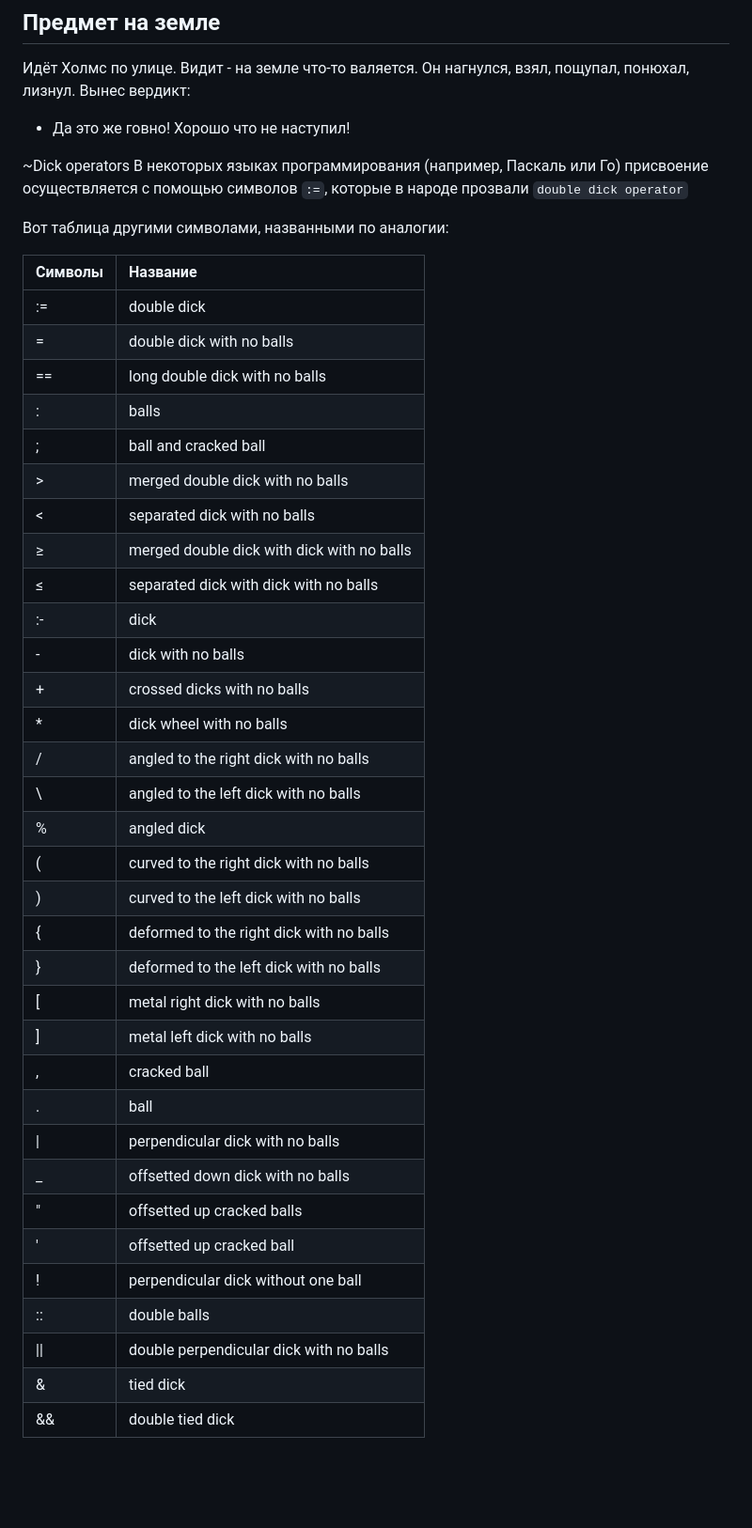
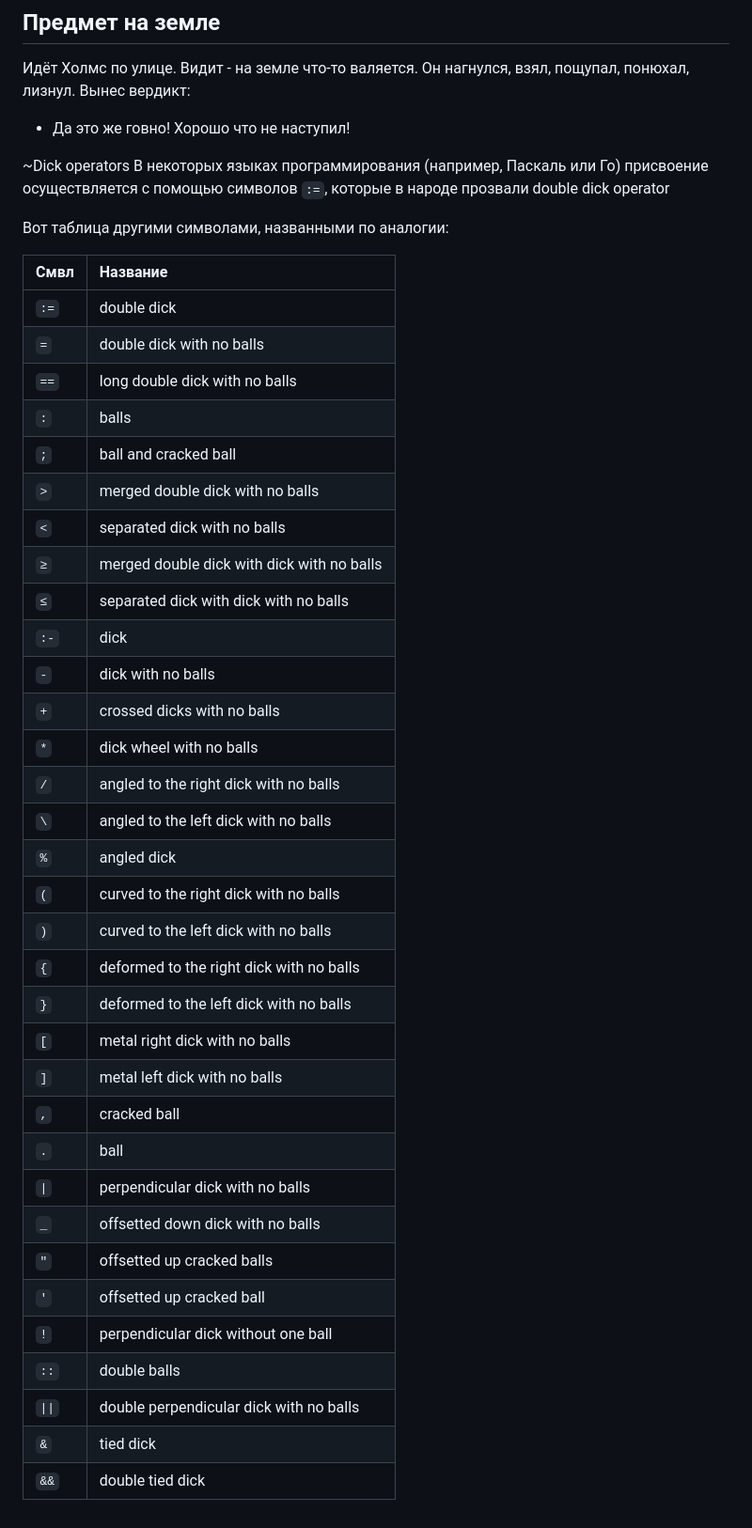
Before and after one commit to somga-core/somga-core.github.io, a Markdown page: articles.md, the part around the change. Shown at 94% size. Rendered like a GitHub page; blank space fills up the shorter version.

Commit message:
Some formatting changes

```diff
--- a/articles.md
+++ b/articles.md
@@ -372,42 +372,42 @@
 - Да это же говно! Хорошо что не наступил!
 
 ~Dick operators
-В некоторых языках программирования (например, Паскаль или Го) присвоение осуществляется с помощью символов `:=`, которые в народе прозвали `double dick operator`
+В некоторых языках программирования (например, Паскаль или Го) присвоение осуществляется с помощью символов `:=`, которые в народе прозвали double dick operator
 
 Вот таблица другими символами, названными по аналогии:
 
-|Символы|Название|
+|Cмвл|Название|
 |:-|:-|
-|:=|double dick|
-|=|double dick with no balls|
-|==|long double dick with no balls|
-|:|balls|
-|;|ball and cracked ball|
-|>|merged double dick with no balls|
-|<|separated dick with no balls|
-|≥|merged double dick with dick with no balls|
-|≤|separated dick with dick with no balls|
-|:-|dick|
-|-|dick with no balls|
-|+|crossed dicks with no balls|
-|*|dick wheel with no balls|
-|/|angled to the right dick with no balls|
-|\ |angled to the left dick with no balls|
-|%|angled dick|
-|(|curved to the right dick with no balls|
-|)|curved to the left dick with no balls|
-|{|deformed to the right dick with no balls|
-|}|deformed to the left dick with no balls|
-|[|metal right dick with no balls|
-|]|metal left dick with no balls|
-|,|cracked ball|
-|.|ball|
-|\||perpendicular dick with no balls|
-|_|offsetted down dick with no balls|
-|"|offsetted up cracked balls|
-|'|offsetted up cracked ball|
-|!|perpendicular dick without one ball|
-|::|double balls|
-|\|\||double perpendicular dick with no balls|
-|&|tied dick|
-|&&|double tied dick|
+|`:=`|double dick|
+|`=`|double dick with no balls|
+|`==`|long double dick with no balls|
+|`:`|balls|
+|`;`|ball and cracked ball|
+|`>`|merged double dick with no balls|
+|`<`|separated dick with no balls|
+|`≥`|merged double dick with dick with no balls|
+|`≤`|separated dick with dick with no balls|
+|`:-`|dick|
+|`-`|dick with no balls|
+|`+`|crossed dicks with no balls|
+|`*`|dick wheel with no balls|
+|`/`|angled to the right dick with no balls|
+|`\`|angled to the left dick with no balls|
+|`%`|angled dick|
+|`(`|curved to the right dick with no balls|
+|`)`|curved to the left dick with no balls|
+|`{`|deformed to the right dick with no balls|
+|`}`|deformed to the left dick with no balls|
+|`[`|metal right dick with no balls|
+|`]`|metal left dick with no balls|
+|`,`|cracked ball|
+|`.`|ball|
+|`\|`|perpendicular dick with no balls|
+|`_`|offsetted down dick with no balls|
+|`"`|offsetted up cracked balls|
+|`'`|offsetted up cracked ball|
+|`!`|perpendicular dick without one ball|
+|`::`|double balls|
+|`\|\|`|double perpendicular dick with no balls|
+|`&`|tied dick|
+|`&&`|double tied dick|
```
